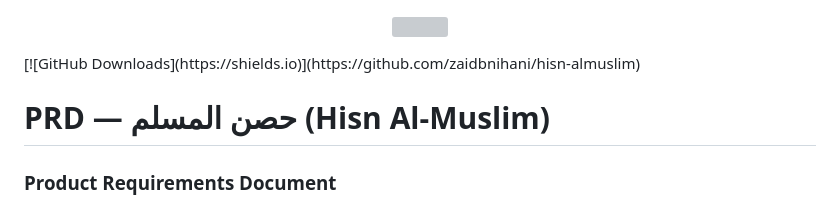
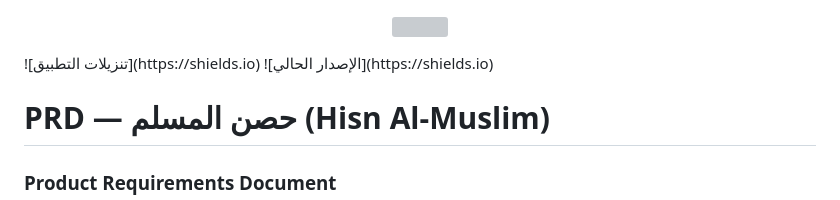
Before and after one commit to zaidbnihani/hisn-almuslim, a Markdown page: README.md, the part around the change. Drawn GitHub-style; grey boxes are pictures that could not be loaded.

Commit message:
Modify README with Arabic badges
Updated README to include Arabic text for app downloads and current version.

```diff
--- a/README.md
+++ b/README.md
@@ -1,7 +1,8 @@
 <p align="center">
   <img src="https://files.catbox.moe/9vnula.webp" width="30%">
 </p>
-[![GitHub Downloads](https://shields.io)](https://github.com/zaidbnihani/hisn-almuslim)
+![تنزيلات التطبيق](https://shields.io) ![الإصدار الحالي](https://shields.io)
+
 
 
 
```
